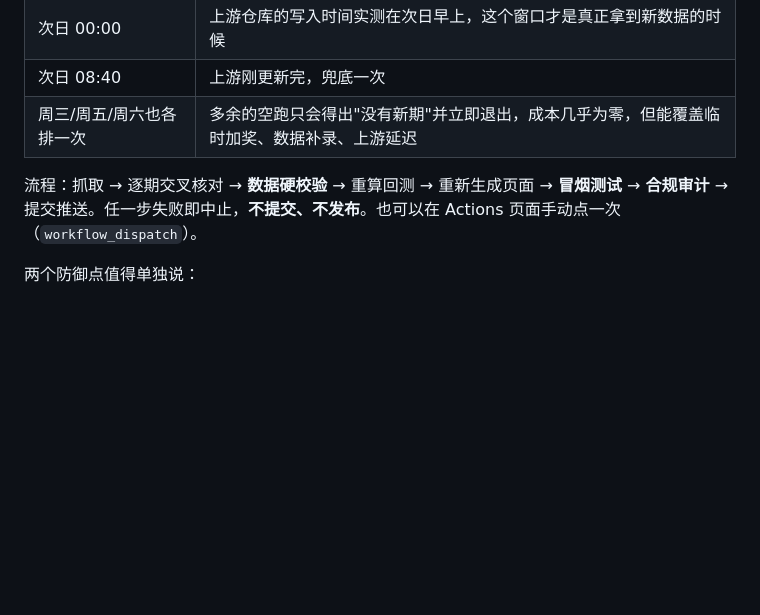
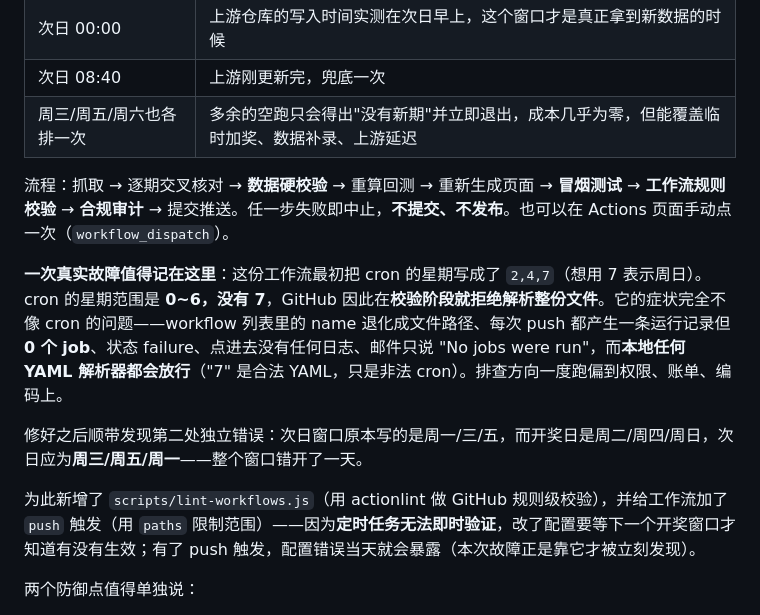
Before and after one commit to 1eakkkk/LotteryLab, a Markdown page: README.md, the part around the change. Drawn GitHub-style; blank space fills up the shorter version.

Commit message:
docs: 记录非法 cron 导致工作流静默失效的故障与排查过程（README + 方案 17.13）

```diff
--- a/README.md
+++ b/README.md
@@ -23,7 +23,13 @@
 | 次日 08:40 | 上游刚更新完，兜底一次 |
 | 周三/周五/周六也各排一次 | 多余的空跑只会得出"没有新期"并立即退出，成本几乎为零，但能覆盖临时加奖、数据补录、上游延迟 |
 
-流程：抓取 → 逐期交叉核对 → **数据硬校验** → 重算回测 → 重新生成页面 → **冒烟测试** → **合规审计** → 提交推送。任一步失败即中止，**不提交、不发布**。也可以在 Actions 页面手动点一次（`workflow_dispatch`）。
+流程：抓取 → 逐期交叉核对 → **数据硬校验** → 重算回测 → 重新生成页面 → **冒烟测试** → **工作流规则校验** → **合规审计** → 提交推送。任一步失败即中止，**不提交、不发布**。也可以在 Actions 页面手动点一次（`workflow_dispatch`）。
+
+**一次真实故障值得记在这里**：这份工作流最初把 cron 的星期写成了 `2,4,7`（想用 7 表示周日）。cron 的星期范围是 **0~6，没有 7**，GitHub 因此在**校验阶段就拒绝解析整份文件**。它的症状完全不像 cron 的问题——workflow 列表里的 name 退化成文件路径、每次 push 都产生一条运行记录但 **0 个 job**、状态 failure、点进去没有任何日志、邮件只说 "No jobs were run"，而**本地任何 YAML 解析器都会放行**（"7" 是合法 YAML，只是非法 cron）。排查方向一度跑偏到权限、账单、编码上。
+
+修好之后顺带发现第二处独立错误：次日窗口原本写的是周一/三/五，而开奖日是周二/周四/周日，次日应为**周三/周五/周一**——整个窗口错开了一天。
+
+为此新增了 `scripts/lint-workflows.js`（用 actionlint 做 GitHub 规则级校验），并给工作流加了 `push` 触发（用 `paths` 限制范围）——因为**定时任务无法即时验证**，改了配置要等下一个开奖窗口才知道有没有生效；有了 push 触发，配置错误当天就会暴露（本次故障正是靠它才被立刻发现）。
 
 两个防御点值得单独说：
 - **没有新期时，若数据文件却发生了变化，直接失败**——这不该发生，说明有 bug；
```
Also changed, not shown: 彩票概率实验室_完整方案.md (+35 -0 lines).
